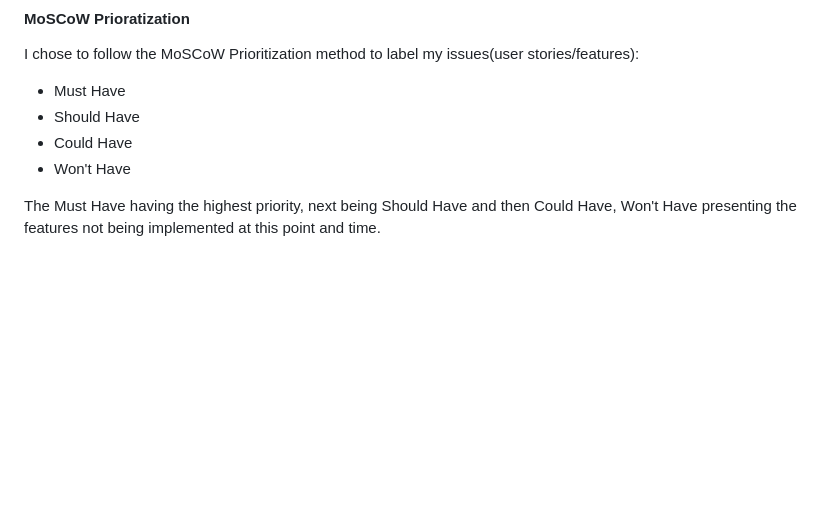
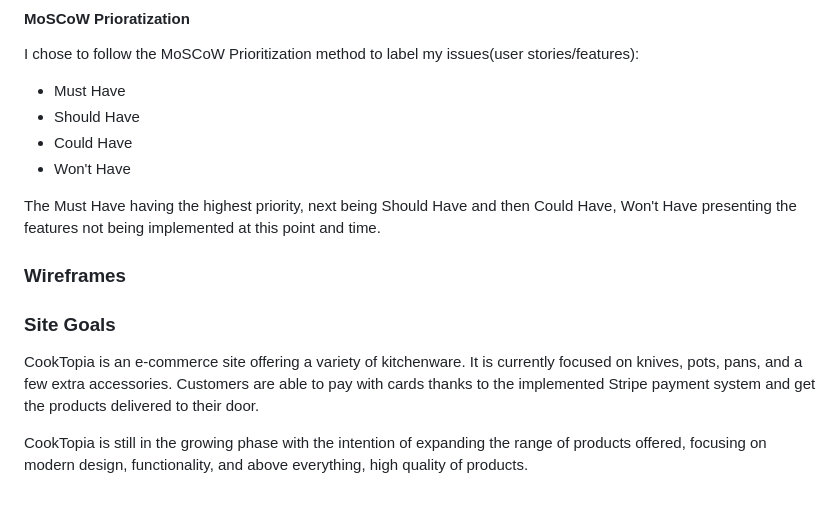
Before and after one commit to AleksandarJavorovic/cooktopia, a Markdown page: README.md, the part around the change. Drawn GitHub-style; blank space fills up the shorter version.

Commit message:
add content to Site Goals of the readme file

```diff
--- a/README.md
+++ b/README.md
@@ -81,3 +81,11 @@ I chose to follow the MoSCoW Prioritization method to label my issues(user stori
   - Won't Have
 
 The Must Have having the highest priority, next being Should Have and then Could Have, Won't Have presenting the features not being implemented at this point and time.
+
+### Wireframes
+
+### Site Goals
+
+CookTopia is an e-commerce site offering a variety of kitchenware. It is currently focused on knives, pots, pans, and a few extra accessories. Customers are able to pay with cards thanks to the implemented Stripe payment system and get the products delivered to their door.
+
+CookTopia is still in the growing phase with the intention of expanding the range of products offered, focusing on modern design, functionality, and above everything, high quality of products.
```
